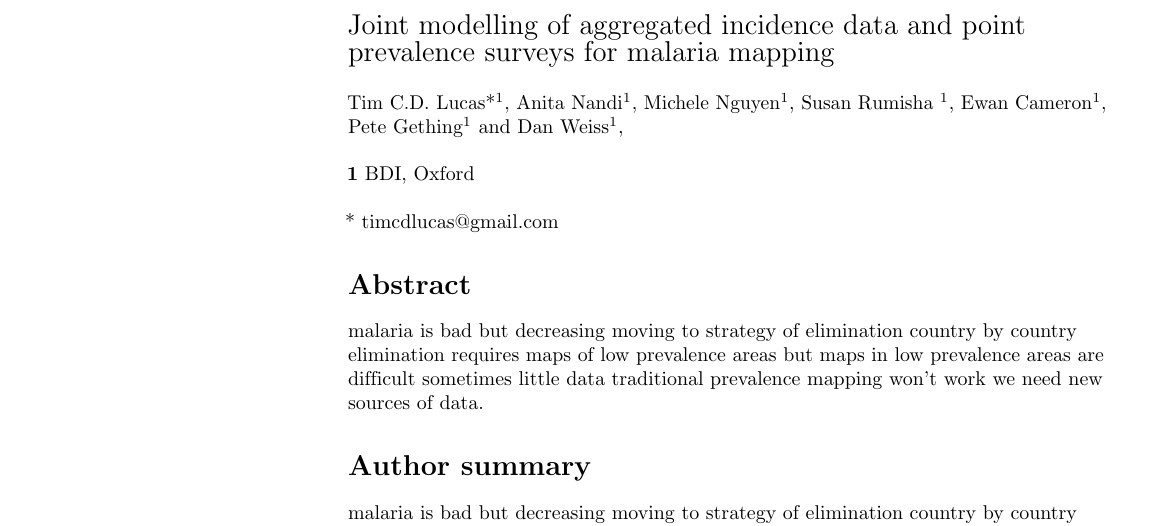
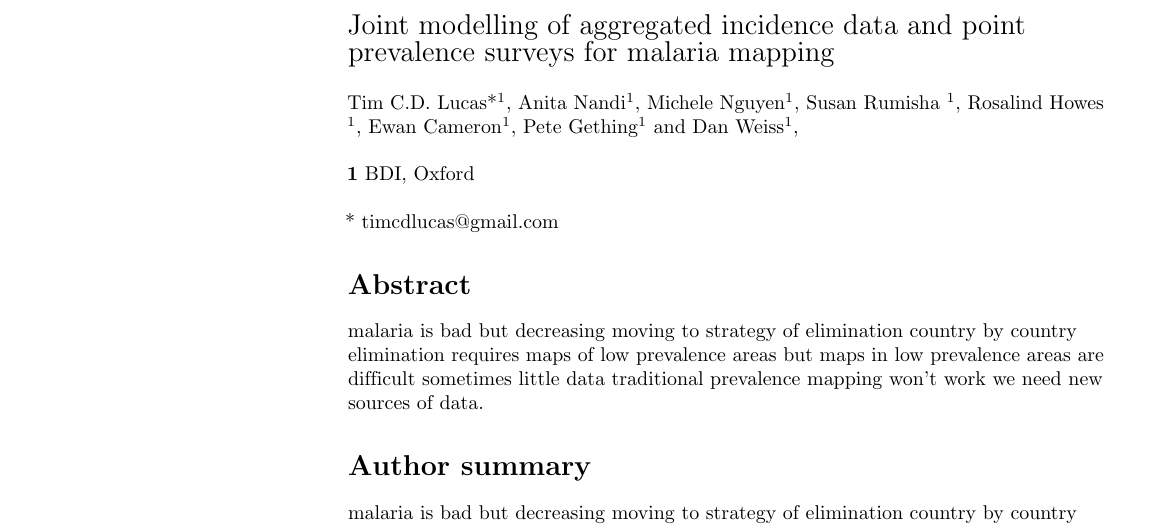
Before and after one commit to timcdlucas/Mapping-malaria-by-sharing-spatial-information-between-incidence-and-prevalence-datasets-manuscript, a LaTeX document (ms.tex): part of page 1 of 16, cut so that both start at the same text. Compiled offline with pdfLaTeX.

Commit message:
Add ros as an author.

```diff
--- a/ms.tex
+++ b/ms.tex
@@ -186,7 +186,7 @@
 \newline
 % Insert author names, affiliations and corresponding author email (do not include titles, positions, or degrees).
 \\
-Tim C.D. Lucas*\textsuperscript{1}, Anita Nandi\textsuperscript{1}, Michele Nguyen\textsuperscript{1}, Susan Rumisha \textsuperscript{1}, Ewan Cameron\textsuperscript{1}, Pete Gething\textsuperscript{1} and Dan Weiss\textsuperscript{1},
+Tim C.D. Lucas*\textsuperscript{1}, Anita Nandi\textsuperscript{1}, Michele Nguyen\textsuperscript{1}, Susan Rumisha \textsuperscript{1}, Rosalind Howes \textsuperscript{1}, Ewan Cameron\textsuperscript{1}, Pete Gething\textsuperscript{1} and Dan Weiss\textsuperscript{1},
 \\
 \bigskip
 \textbf{1} BDI, Oxford
```
